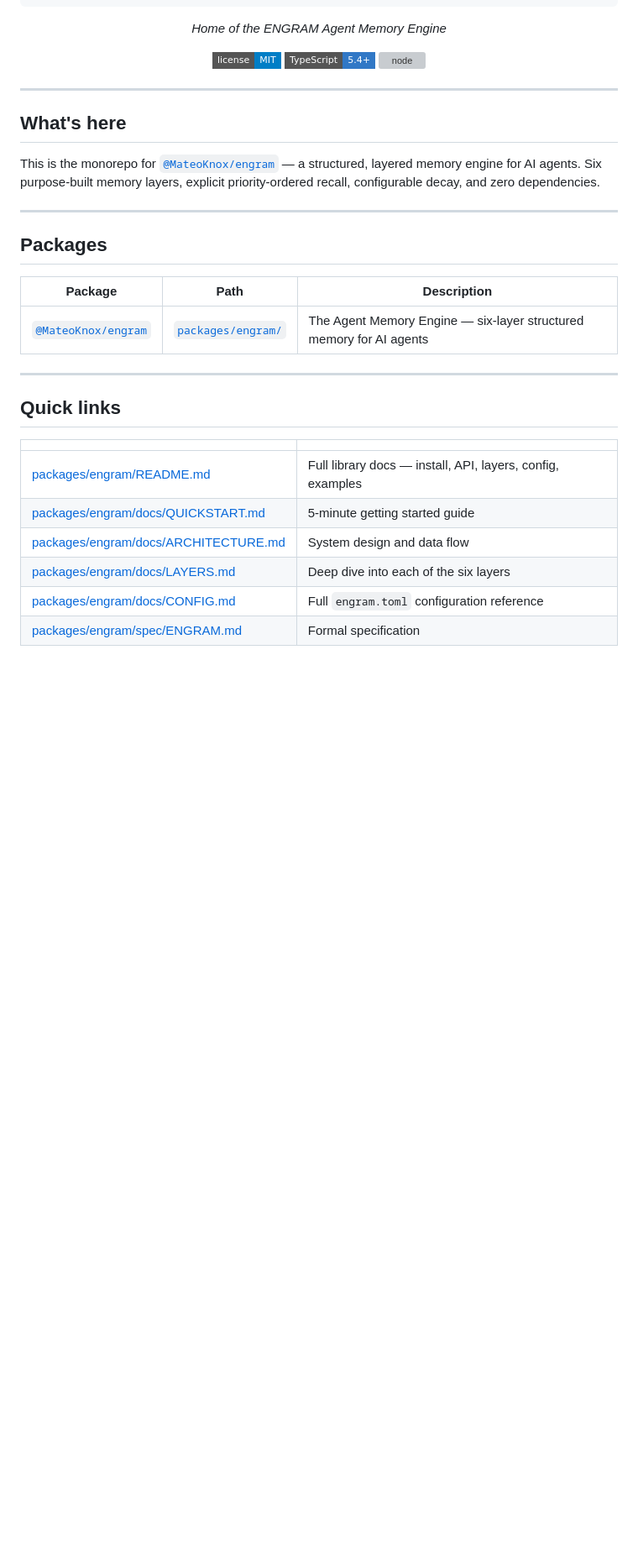
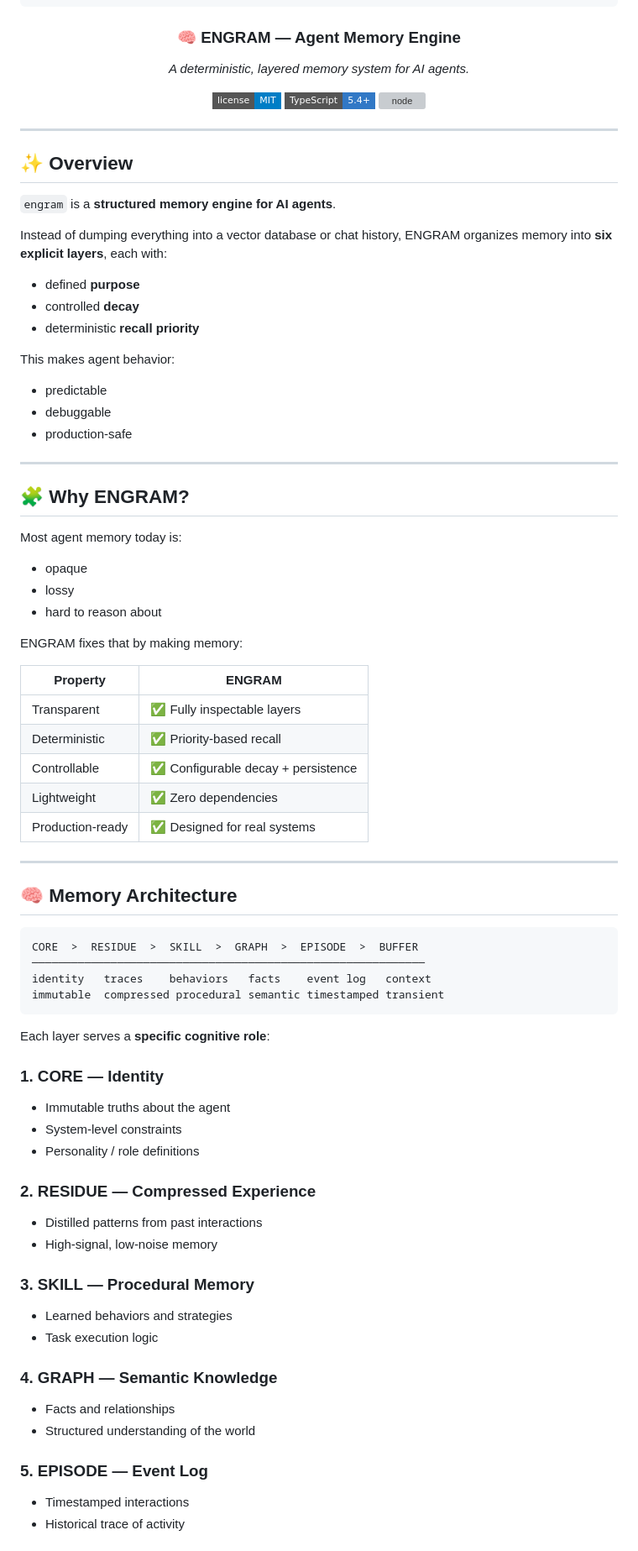
Before and after one commit to MateoKnox/engram, a Markdown page: README.md, the part around one of its changes. Shown at 84% size. Drawn GitHub-style; badges without logos; blank space fills up the shorter version; grey boxes are pictures that could not be loaded.

````diff
--- a/README.md
+++ b/README.md
@@ -9,7 +9,9 @@
 
 <div align="center">
 
-*Home of the ENGRAM Agent Memory Engine*
+### 🧠 ENGRAM — Agent Memory Engine
+
+*A deterministic, layered memory system for AI agents.*
 
 [![license](https://img.shields.io/badge/license-MIT-blue?style=flat-square)](./LICENSE)
 [![TypeScript](https://img.shields.io/badge/TypeScript-5.4%2B-3178c6?style=flat-square&logo=typescript&logoColor=white)](https://www.typescriptlang.org)
@@ -19,27 +21,71 @@
 
 ---
 
-## What's here
+## ✨ Overview
 
-This is the monorepo for [`@MateoKnox/engram`](https://www.npmjs.com/package/@MateoKnox/engram) — a structured, layered memory engine for AI agents. Six purpose-built memory layers, explicit priority-ordered recall, configurable decay, and zero dependencies.
+`engram` is a **structured memory engine for AI agents**.
+
+Instead of dumping everything into a vector database or chat history, ENGRAM organizes memory into **six explicit layers**, each with:
+
+- defined **purpose**
+- controlled **decay**
+- deterministic **recall priority**
+
+This makes agent behavior:
+- predictable
+- debuggable
+- production-safe
 
 ---
 
-## Packages
+## 🧩 Why ENGRAM?
 
-| Package | Path | Description |
-|---|---|---|
-| [`@MateoKnox/engram`](https://www.npmjs.com/package/@MateoKnox/engram) | [`packages/engram/`](./packages/engram/) | The Agent Memory Engine — six-layer structured memory for AI agents |
+Most agent memory today is:
+- opaque
+- lossy
+- hard to reason about
+
+ENGRAM fixes that by making memory:
+
+| Property | ENGRAM |
+|--------|--------|
+| Transparent | ✅ Fully inspectable layers |
+| Deterministic | ✅ Priority-based recall |
+| Controllable | ✅ Configurable decay + persistence |
+| Lightweight | ✅ Zero dependencies |
+| Production-ready | ✅ Designed for real systems |
 
 ---
 
-## Quick links
+## 🧠 Memory Architecture
 
-| | |
-|---|---|
-| [packages/engram/README.md](./packages/engram/README.md) | Full library docs — install, API, layers, config, examples |
-| [packages/engram/docs/QUICKSTART.md](./packages/engram/docs/QUICKSTART.md) | 5-minute getting started guide |
-| [packages/engram/docs/ARCHITECTURE.md](./packages/engram/docs/ARCHITECTURE.md) | System design and data flow |
-| [packages/engram/docs/LAYERS.md](./packages/engram/docs/LAYERS.md) | Deep dive into each of the six layers |
-| [packages/engram/docs/CONFIG.md](./packages/engram/docs/CONFIG.md) | Full `engram.toml` configuration reference |
-| [packages/engram/spec/ENGRAM.md](./packages/engram/spec/ENGRAM.md) | Formal specification |
+```
+CORE  >  RESIDUE  >  SKILL  >  GRAPH  >  EPISODE  >  BUFFER
+────────────────────────────────────────────────────────────
+identity   traces    behaviors   facts    event log   context
+immutable  compressed procedural semantic timestamped transient
+```
+
+Each layer serves a **specific cognitive role**:
+
+### 1. CORE — Identity
+- Immutable truths about the agent
+- System-level constraints
+- Personality / role definitions
+
+### 2. RESIDUE — Compressed Experience
+- Distilled patterns from past interactions
+- High-signal, low-noise memory
+
+### 3. SKILL — Procedural Memory
+- Learned behaviors and strategies
+- Task execution logic
+
+### 4. GRAPH — Semantic Knowledge
+- Facts and relationships
+- Structured understanding of the world
+
+### 5. EPISODE — Event Log
+- Timestamped interactions
+- Historical trace of activity
+
````
Also changed, not shown: other parts of README.md (+141 -15 lines).
